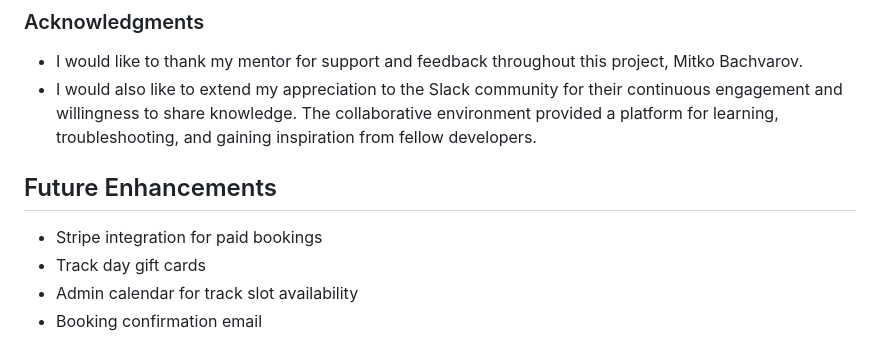
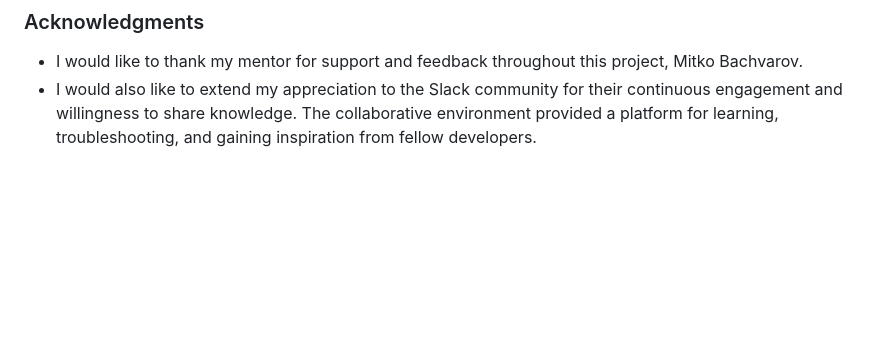
Before and after one commit to TinaGrigorova/track-day, a Markdown page: README.md, the part around the change printed below. Rendered like a GitHub page; blank space fills up the shorter version.

Commit message:
Update README.md - final touches on readme

```diff
--- a/README.md
+++ b/README.md
@@ -390,12 +390,3 @@ Testing was performed manually and via Django’s built-in testing tools.
 
 * I would like to thank my mentor for support and feedback throughout this project, Mitko Bachvarov.
 * I would also like to extend my appreciation to the Slack community for their continuous engagement and willingness to share knowledge. The collaborative environment provided a platform for learning, troubleshooting, and gaining inspiration from fellow developers.
-
-
-
-## Future Enhancements
-
-- Stripe integration for paid bookings
-- Track day gift cards
-- Admin calendar for track slot availability
-- Booking confirmation email
```
Also changed, not shown: other parts of README.md (+2 -2 lines).
